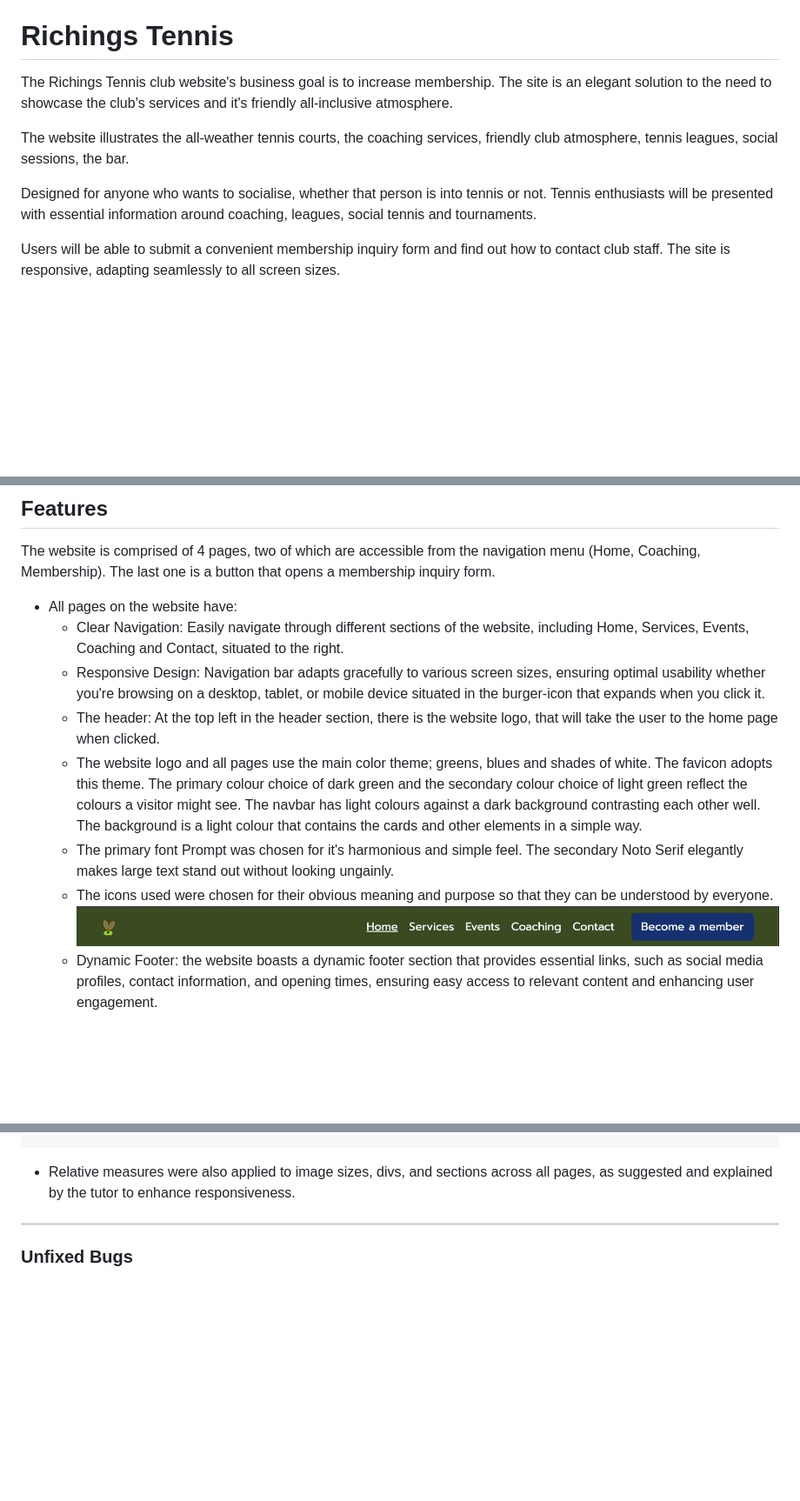
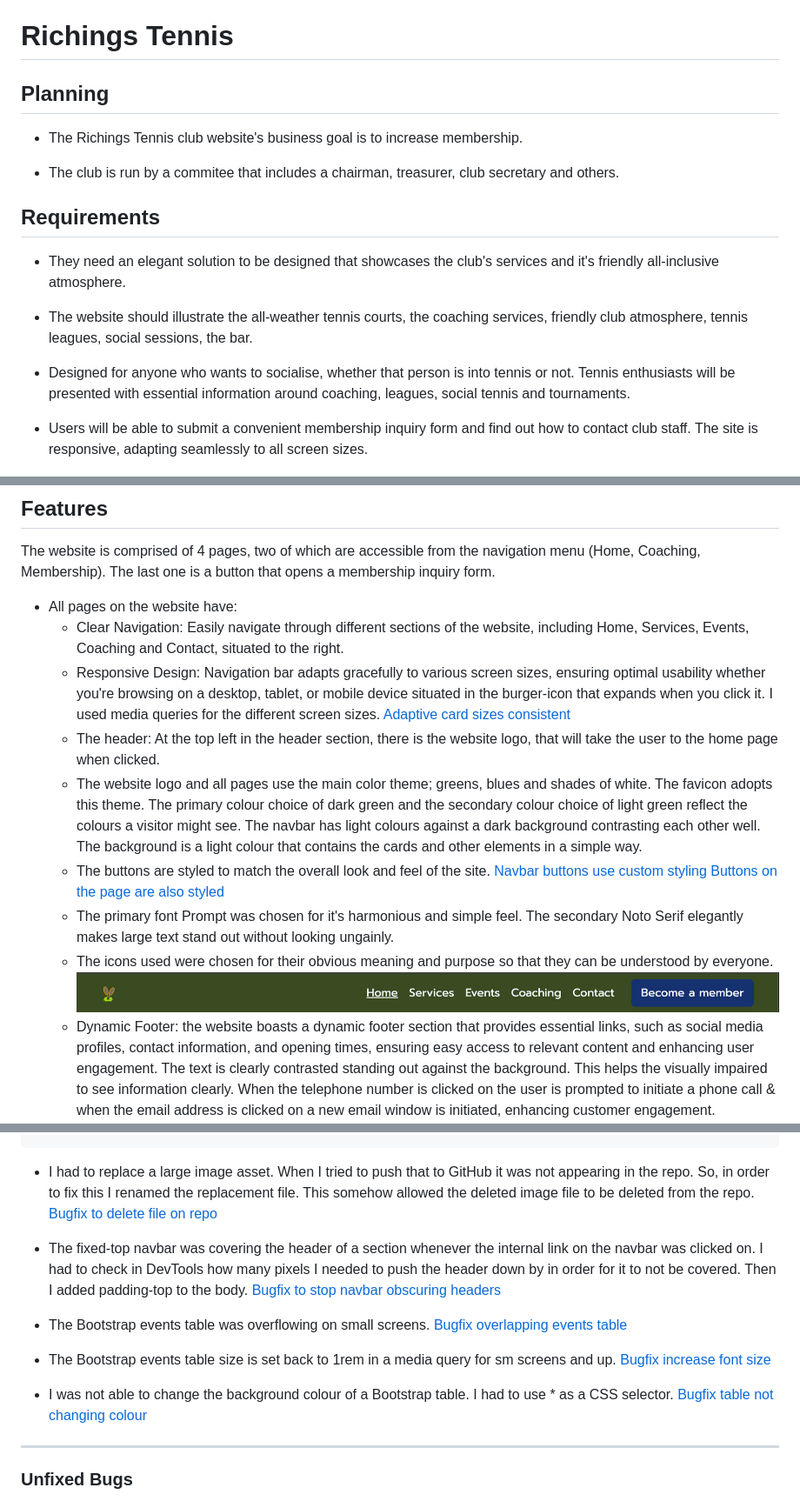
Before and after one commit to AmitKapilaCodeIns/tennis-club, a Markdown page: README.md, 3 parts joined by grey strips. Shown: that part at 87% size. Rendered like a GitHub page; blank space fills up the shorter version.

````diff
--- a/README.md
+++ b/README.md
@@ -19,13 +19,21 @@
 
 # Richings Tennis
 
-The Richings Tennis club website's business goal is to increase membership. The site is an elegant solution to the need to showcase the club's services and it's friendly all-inclusive atmosphere.
+## Planning
 
-The website illustrates the all-weather tennis courts, the coaching services, friendly club atmosphere, tennis leagues, social sessions, the bar.
+-   The Richings Tennis club website's business goal is to increase membership.
 
-Designed for anyone who wants to socialise, whether that person is into tennis or not. Tennis enthusiasts will be presented with essential information around coaching, leagues, social tennis and tournaments.
+-   The club is run by a commitee that includes a chairman, treasurer, club secretary and others.
 
-Users will be able to submit a convenient membership inquiry form and find out how to contact club staff. The site is responsive, adapting seamlessly to all screen sizes.
+## Requirements
+
+-   They need an elegant solution to be designed that showcases the club's services and it's friendly all-inclusive atmosphere.
+
+-   The website should illustrate the all-weather tennis courts, the coaching services, friendly club atmosphere, tennis leagues, social sessions, the bar.
+
+-   Designed for anyone who wants to socialise, whether that person is into tennis or not. Tennis enthusiasts will be presented with essential information around coaching, leagues, social tennis and tournaments.
+
+-   Users will be able to submit a convenient membership inquiry form and find out how to contact club staff. The site is responsive, adapting seamlessly to all screen sizes.
 
 ![Site images in all screens size responsive](./documentation/responsive.png)
 
@@ -72,13 +80,17 @@ The website is comprised of 4 pages, two of which are accessible from the naviga
 
 -   All pages on the website have:
     -   Clear Navigation: Easily navigate through different sections of the website, including Home, Services, Events, Coaching and Contact, situated to the right.
-    -   Responsive Design: Navigation bar adapts gracefully to various screen sizes, ensuring optimal usability whether you're browsing on a desktop, tablet, or mobile device situated in the burger-icon that expands when you click it.
+    -   Responsive Design: Navigation bar adapts gracefully to various screen sizes, ensuring optimal usability whether you're browsing on a desktop, tablet, or mobile device situated in the burger-icon that expands when you click it. I used media queries for the different screen sizes.
+        [Adaptive card sizes consistent](https://github.com/AmitKapilaCodeIns/tennis-club/compare/ba689d2d571f57819a0ba75d99d154c98fd6f6e8...2c40a1f2fd0c8e7aa5846b1170ee82c17c9c67d4)
     -   The header: At the top left in the header section, there is the website logo, that will take the user to the home page when clicked.
     -   The website logo and all pages use the main color theme; greens, blues and shades of white. The favicon adopts this theme. The primary colour choice of dark green and the secondary colour choice of light green reflect the colours a visitor might see. The navbar has light colours against a dark background contrasting each other well. The background is a light colour that contains the cards and other elements in a simple way.
+    -   The buttons are styled to match the overall look and feel of the site.
+        [Navbar buttons use custom styling](https://github.com/AmitKapilaCodeIns/tennis-club/compare/cb7680af33262c3b0a04a0398db6a8705b21417f...501e0f9df51ed96b1a960e60a40209c0798d1a2c)
+        [Buttons on the page are also styled](https://github.com/AmitKapilaCodeIns/tennis-club/compare/a076573f8f9bba63e1169bb4e1d66d5136f00ae7...908ae2c77ae83d1886cd4863750053cea69472bd)
     -   The primary font Prompt was chosen for it's harmonious and simple feel. The secondary Noto Serif elegantly makes large text stand out without looking ungainly.
     -   The icons used were chosen for their obvious meaning and purpose so that they can be understood by everyone.
         ![Image of the navbar and the logo Richings](./documentation/navbar.png)
-    -   Dynamic Footer: the website boasts a dynamic footer section that provides essential links, such as social media profiles, contact information, and opening times, ensuring easy access to relevant content and enhancing user engagement.
+    -   Dynamic Footer: the website boasts a dynamic footer section that provides essential links, such as social media profiles, contact information, and opening times, ensuring easy access to relevant content and enhancing user engagement. The text is clearly contrasted standing out against the background. This helps the visually impaired to see information clearly. When the telephone number is clicked on the user is prompted to initiate a phone call & when the email address is clicked on a new email window is initiated, enhancing customer engagement.
         ![Image of the footer with all social medias contacs and copyright](./documentation/footer.png)
 
 *   The home page
@@ -181,7 +194,20 @@ The website is comprised of 4 pages, two of which are accessible from the naviga
     </script>
 ```
 
--   Relative measures were also applied to image sizes, divs, and sections across all pages, as suggested and explained by the tutor to enhance responsiveness.
+-   I had to replace a large image asset. When I tried to push that to GitHub it was not appearing in the repo. So, in order to fix this I renamed the replacement file. This somehow allowed the deleted image file to be deleted from the repo.
+    [Bugfix to delete file on repo](https://github.com/AmitKapilaCodeIns/tennis-club/compare/5474cd5bdff2bc2f4289bc806a652bd0a98db0b0...512305eb514cce6057a4e709d4de88f598b40a72#diff-0eb547304658805aad788d320f10bf1f292797b5e6d745a3bf617584da017051L86)
+
+-   The fixed-top navbar was covering the header of a section whenever the internal link on the navbar was clicked on. I had to check in DevTools how many pixels I needed to push the header down by in order for it to not be covered. Then I added padding-top to the body.
+    [Bugfix to stop navbar obscuring headers](https://github.com/AmitKapilaCodeIns/tennis-club/compare/167eb3717597efd9cc4a3b36cf25faf8dfbe54d0...6f7e0e82e1cb63093db849d14555564d279757a1)
+
+-   The Bootstrap events table was overflowing on small screens.
+    [Bugfix overlapping events table](https://github.com/AmitKapilaCodeIns/tennis-club/compare/2f67dc090bad30c761d04fb20eeda84cb017ecf5...8f8173609f23150e8b13dfb6fce4ec60e94832c1)
+
+-   The Bootstrap events table size is set back to 1rem in a media query for sm screens and up.
+    [Bugfix increase font size](https://github.com/AmitKapilaCodeIns/tennis-club/compare/8f8173609f23150e8b13dfb6fce4ec60e94832c1...167eb3717597efd9cc4a3b36cf25faf8dfbe54d0)
+
+-   I was not able to change the background colour of a Bootstrap table. I had to use \* as a CSS selector.
+    [Bugfix table not changing colour](https://github.com/AmitKapilaCodeIns/tennis-club/compare/17edca5109c3c6e08cbb86c7e560721d333d4817...c74ec5f58c8f92211730b6764ffcc385ea83de8d)
 
 ---
 
````
Also changed, not shown: other parts of README.md (+7 -4 lines), documentation/checkmylinks.png (added).
